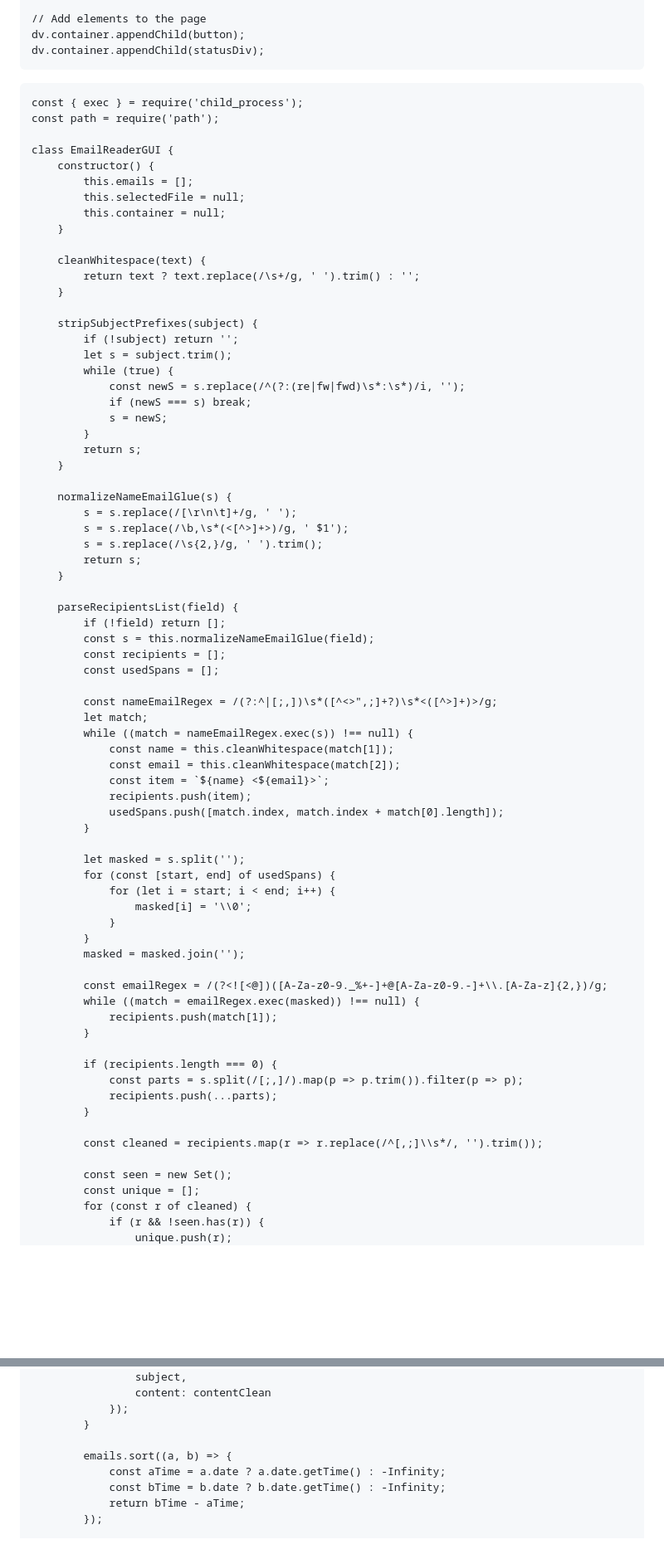
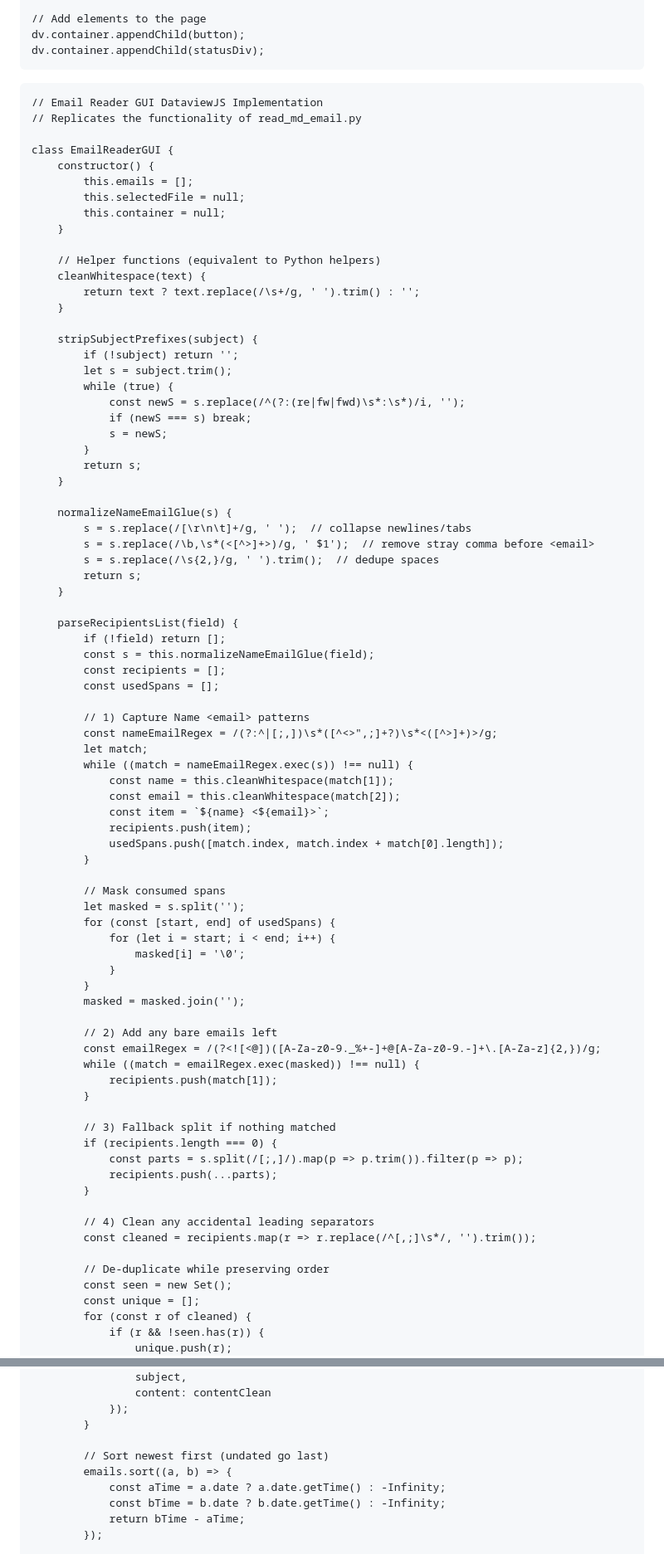
Before and after one commit to unearth4334/eml2md, a Markdown page: email_reader_gui.md, 2 parts joined by grey strips. Shown at 83% size. GitHub-like rendering; blank space fills up the shorter version.

Commit message:
Use Select Email Thread File code from main

````diff
--- a/email_reader_gui.md
+++ b/email_reader_gui.md
@@ -92,9 +92,10 @@ dv.container.appendChild(button);
 dv.container.appendChild(statusDiv);
 ```
 
+
 ```dataviewjs
-const { exec } = require('child_process');
-const path = require('path');
+// Email Reader GUI DataviewJS Implementation
+// Replicates the functionality of read_md_email.py
 
 class EmailReaderGUI {
     constructor() {
@@ -103,6 +104,7 @@ class EmailReaderGUI {
         this.container = null;
     }
 
+    // Helper functions (equivalent to Python helpers)
     cleanWhitespace(text) {
         return text ? text.replace(/\s+/g, ' ').trim() : '';
     }
@@ -119,9 +121,9 @@ class EmailReaderGUI {
     }
 
     normalizeNameEmailGlue(s) {
-        s = s.replace(/[\r\n\t]+/g, ' ');
-        s = s.replace(/\b,\s*(<[^>]+>)/g, ' $1');
-        s = s.replace(/\s{2,}/g, ' ').trim();
+        s = s.replace(/[\r\n\t]+/g, ' ');  // collapse newlines/tabs
+        s = s.replace(/\b,\s*(<[^>]+>)/g, ' $1');  // remove stray comma before <email>
+        s = s.replace(/\s{2,}/g, ' ').trim();  // dedupe spaces
         return s;
     }
 
@@ -131,6 +133,7 @@ class EmailReaderGUI {
         const recipients = [];
         const usedSpans = [];
 
+        // 1) Capture Name <email> patterns
         const nameEmailRegex = /(?:^|[;,])\s*([^<>",;]+?)\s*<([^>]+)>/g;
         let match;
         while ((match = nameEmailRegex.exec(s)) !== null) {
@@ -141,26 +144,31 @@ class EmailReaderGUI {
             usedSpans.push([match.index, match.index + match[0].length]);
         }
 
+        // Mask consumed spans
         let masked = s.split('');
         for (const [start, end] of usedSpans) {
             for (let i = start; i < end; i++) {
-                masked[i] = '\\0';
+                masked[i] = '\0';
             }
         }
         masked = masked.join('');
 
-        const emailRegex = /(?<![<@])([A-Za-z0-9._%+-]+@[A-Za-z0-9.-]+\\.[A-Za-z]{2,})/g;
+        // 2) Add any bare emails left
+        const emailRegex = /(?<![<@])([A-Za-z0-9._%+-]+@[A-Za-z0-9.-]+\.[A-Za-z]{2,})/g;
         while ((match = emailRegex.exec(masked)) !== null) {
             recipients.push(match[1]);
         }
 
+        // 3) Fallback split if nothing matched
         if (recipients.length === 0) {
             const parts = s.split(/[;,]/).map(p => p.trim()).filter(p => p);
             recipients.push(...parts);
         }
 
-        const cleaned = recipients.map(r => r.replace(/^[,;]\\s*/, '').trim());
+        // 4) Clean any accidental leading separators
+        const cleaned = recipients.map(r => r.replace(/^[,;]\s*/, '').trim());
 
+        // De-duplicate while preserving order
         const seen = new Set();
         const unique = [];
         for (const r of cleaned) {
@@ -251,6 +264,7 @@ class EmailReaderGUI {
             });
         }
 
+        // Sort newest first (undated go last)
         emails.sort((a, b) => {
             const aTime = a.date ? a.date.getTime() : -Infinity;
             const bTime = b.date ? b.date.getTime() : -Infinity;
````
Also changed, not shown: other parts of email_reader_gui.md (+75 -56 lines).
